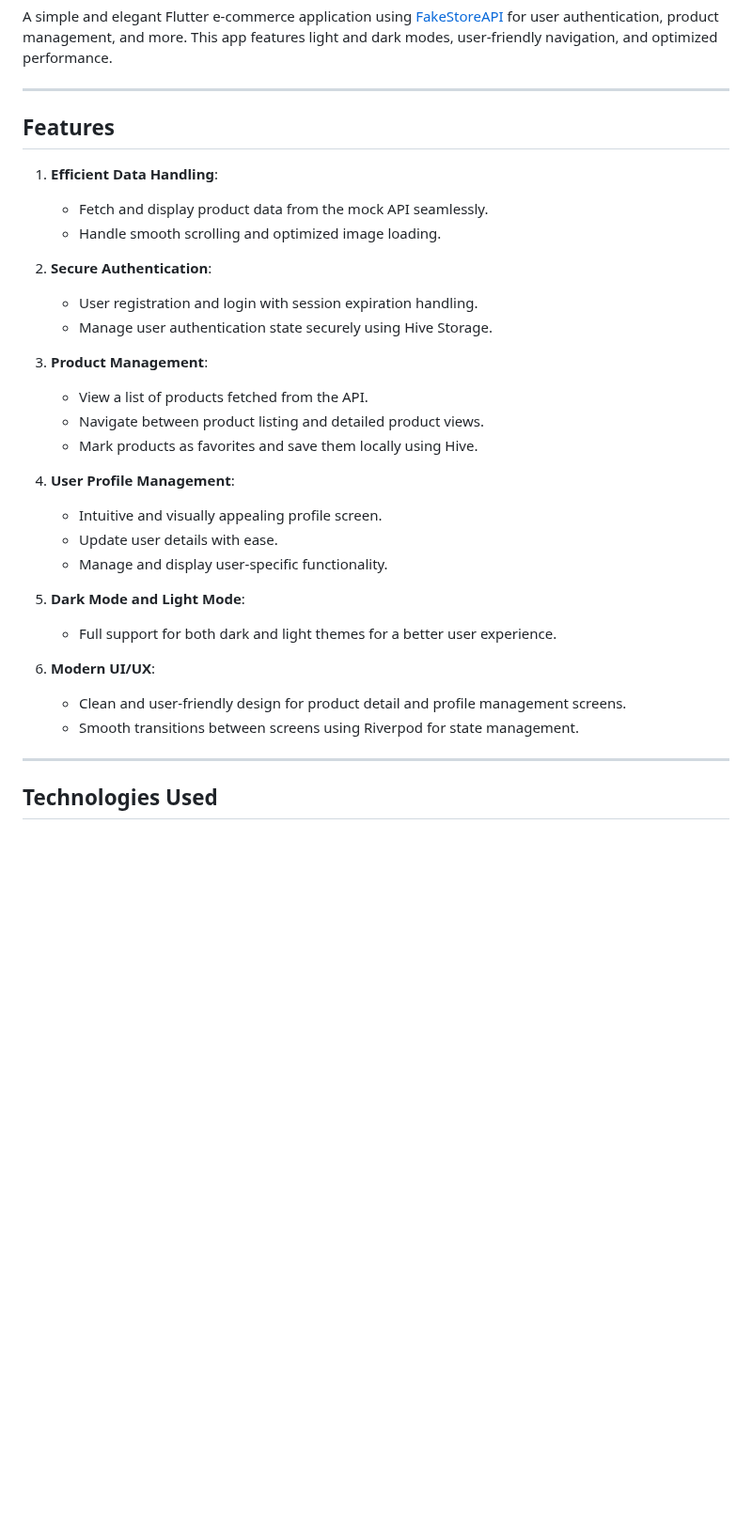
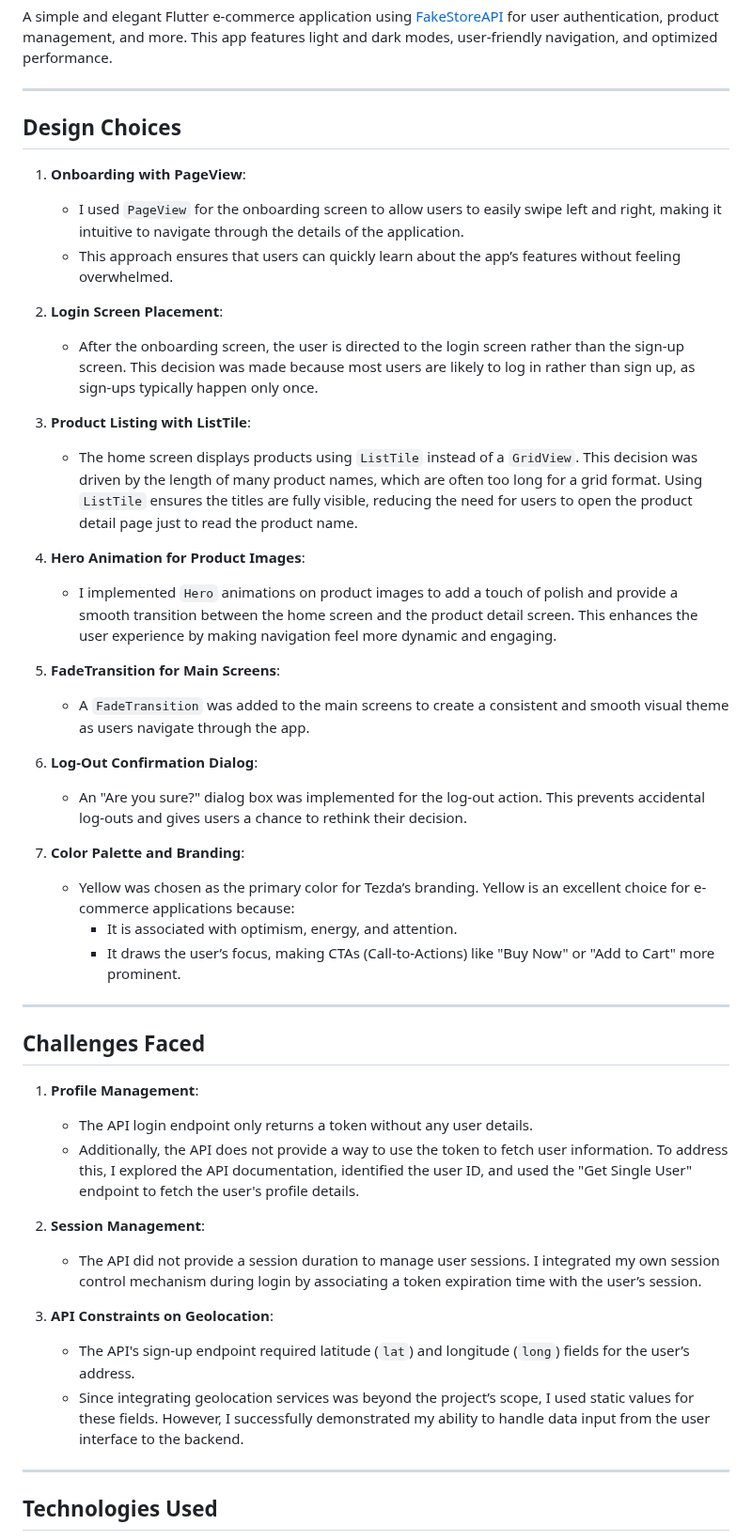
Before and after one commit to mik3yyy/tezda_test, a Markdown page: README.md, the part around one of its changes. Shown at 94% size. Drawn GitHub-style; blank space fills up the shorter version.

```diff
--- a/README.md
+++ b/README.md
@@ -4,32 +4,46 @@ A simple and elegant Flutter e-commerce application using [FakeStoreAPI](https:/
 
 ---
 
-## **Features**
+## **Design Choices**
 
-1. **Efficient Data Handling**:
-   - Fetch and display product data from the mock API seamlessly.
-   - Handle smooth scrolling and optimized image loading.
+1. **Onboarding with PageView**:
+   - I used `PageView` for the onboarding screen to allow users to easily swipe left and right, making it intuitive to navigate through the details of the application.
+   - This approach ensures that users can quickly learn about the app’s features without feeling overwhelmed.
 
-2. **Secure Authentication**:
-   - User registration and login with session expiration handling.
-   - Manage user authentication state securely using Hive Storage.
+2. **Login Screen Placement**:
+   - After the onboarding screen, the user is directed to the login screen rather than the sign-up screen. This decision was made because most users are likely to log in rather than sign up, as sign-ups typically happen only once.
 
-3. **Product Management**:
-   - View a list of products fetched from the API.
-   - Navigate between product listing and detailed product views.
-   - Mark products as favorites and save them locally using Hive.
+3. **Product Listing with ListTile**:
+   - The home screen displays products using `ListTile` instead of a `GridView`. This decision was driven by the length of many product names, which are often too long for a grid format. Using `ListTile` ensures the titles are fully visible, reducing the need for users to open the product detail page just to read the product name.
 
-4. **User Profile Management**:
-   - Intuitive and visually appealing profile screen.
-   - Update user details with ease.
-   - Manage and display user-specific functionality.
+4. **Hero Animation for Product Images**:
+   - I implemented `Hero` animations on product images to add a touch of polish and provide a smooth transition between the home screen and the product detail screen. This enhances the user experience by making navigation feel more dynamic and engaging.
 
-5. **Dark Mode and Light Mode**:
-   - Full support for both dark and light themes for a better user experience.
+5. **FadeTransition for Main Screens**:
+   - A `FadeTransition` was added to the main screens to create a consistent and smooth visual theme as users navigate through the app.
 
-6. **Modern UI/UX**:
-   - Clean and user-friendly design for product detail and profile management screens.
-   - Smooth transitions between screens using Riverpod for state management.
+6. **Log-Out Confirmation Dialog**:
+   - An "Are you sure?" dialog box was implemented for the log-out action. This prevents accidental log-outs and gives users a chance to rethink their decision.
+
+7. **Color Palette and Branding**:
+   - Yellow was chosen as the primary color for Tezda’s branding. Yellow is an excellent choice for e-commerce applications because:
+     - It is associated with optimism, energy, and attention.
+     - It draws the user’s focus, making CTAs (Call-to-Actions) like "Buy Now" or "Add to Cart" more prominent.
+
+---
+
+## **Challenges Faced**
+
+1. **Profile Management**:
+   - The API login endpoint only returns a token without any user details.
+   - Additionally, the API does not provide a way to use the token to fetch user information. To address this, I explored the API documentation, identified the user ID, and used the "Get Single User" endpoint to fetch the user's profile details.
+
+2. **Session Management**:
+   - The API did not provide a session duration to manage user sessions. I integrated my own session control mechanism during login by associating a token expiration time with the user’s session.
+
+3. **API Constraints on Geolocation**:
+   - The API's sign-up endpoint required latitude (`lat`) and longitude (`long`) fields for the user’s address.
+   - Since integrating geolocation services was beyond the project’s scope, I used static values for these fields. However, I successfully demonstrated my ability to handle data input from the user interface to the backend.
 
 ---
 
```
Also changed, not shown: other parts of README.md (+0 -52 lines).
